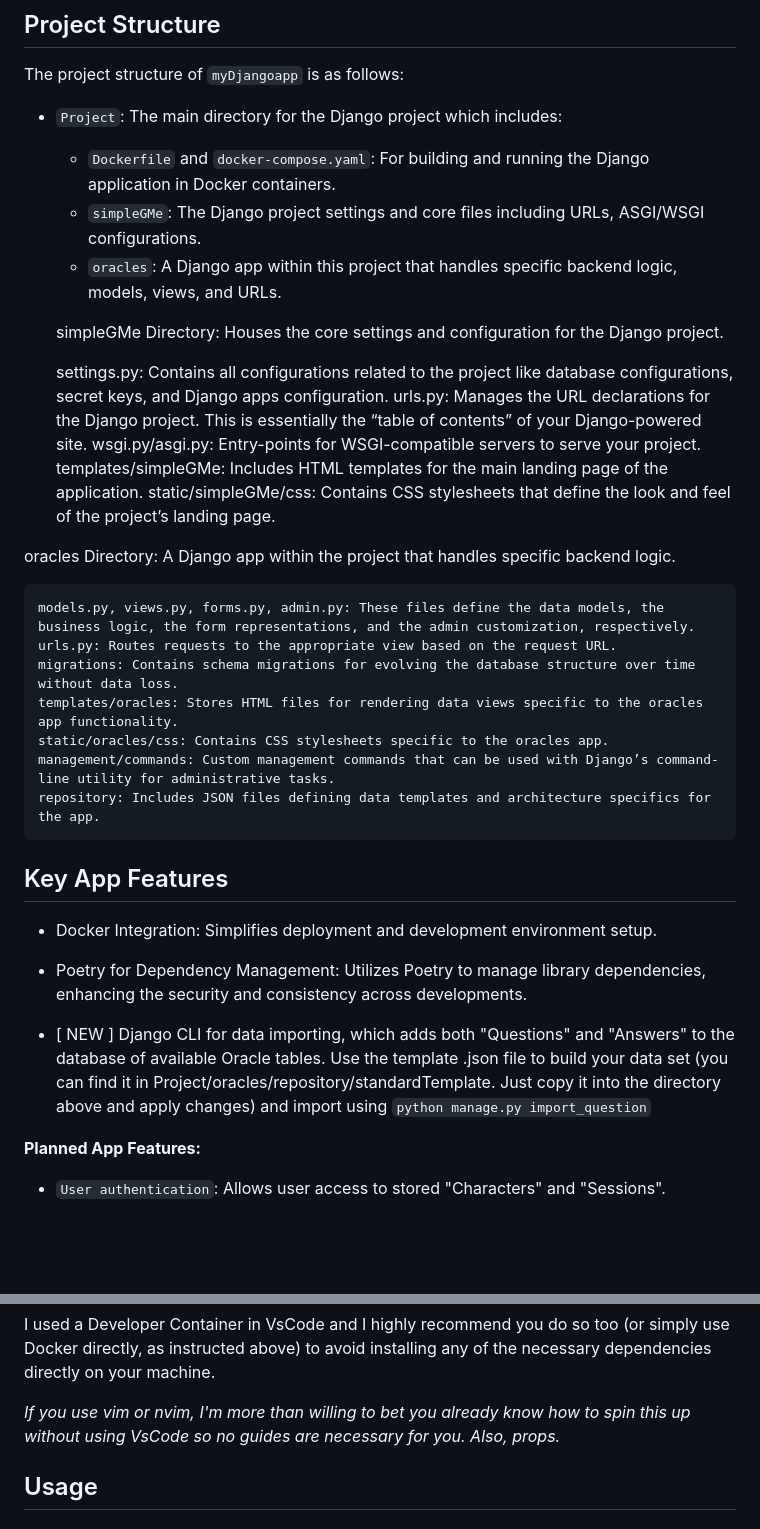
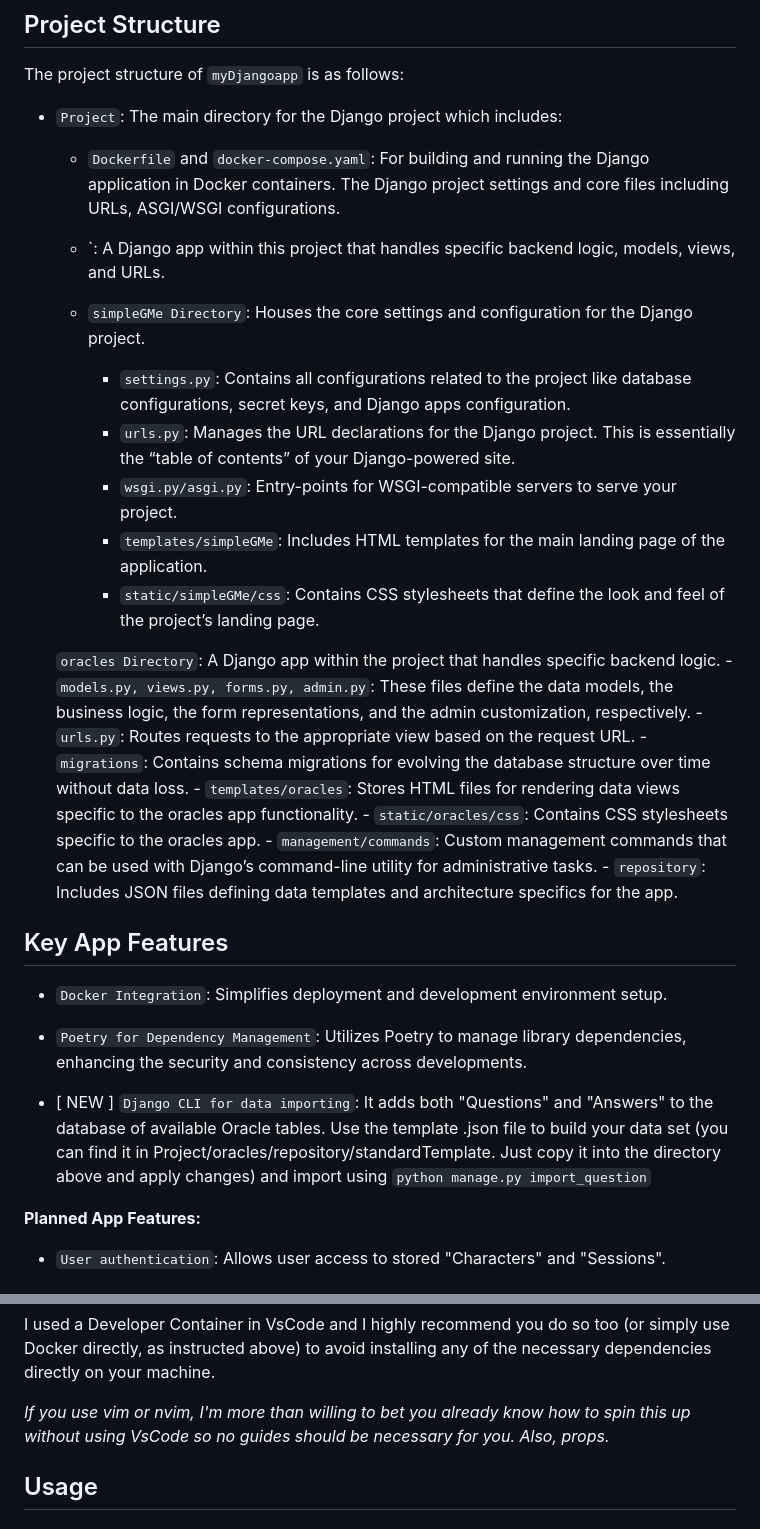
Before and after one commit to maurograndaoramos/myDjangoapp, a Markdown page: README.md, 2 parts joined by grey strips. Rendered like a GitHub page; blank space fills up the shorter version.

Commit message:
[Minor] Update project structure in README.md

```diff
--- a/README.md
+++ b/README.md
@@ -32,34 +32,32 @@ The project structure of `myDjangoapp` is as follows:
 
 - `Project`: The main directory for the Django project which includes:
     - `Dockerfile` and `docker-compose.yaml`: For building and running the Django application in Docker containers.
-    - `simpleGMe`: The Django project settings and core files including URLs, ASGI/WSGI configurations.
-    - `oracles`: A Django app within this project that handles specific backend logic, models, views, and URLs.
+     The Django project settings and core files including URLs, ASGI/WSGI configurations.
+    - `: A Django app within this project that handles specific backend logic, models, views, and URLs.
 
-    simpleGMe Directory: Houses the core settings and configuration for the Django project.
+    - `simpleGMe Directory`: Houses the core settings and configuration for the Django project.
+        - `settings.py`: Contains all configurations related to the project like database configurations, secret keys, and Django apps configuration.
+        - `urls.py`: Manages the URL declarations for the Django project. This is essentially the “table of contents” of your Django-powered site.
+        - `wsgi.py/asgi.py`: Entry-points for WSGI-compatible servers to serve your project.
+        - `templates/simpleGMe`: Includes HTML templates for the main landing page of the application.
+        - `static/simpleGMe/css`: Contains CSS stylesheets that define the look and feel of the project’s landing page.
 
-    settings.py: Contains all configurations related to the project like database configurations, secret keys, and Django apps configuration.
-    urls.py: Manages the URL declarations for the Django project. This is essentially the “table of contents” of your Django-powered site.
-    wsgi.py/asgi.py: Entry-points for WSGI-compatible servers to serve your project.
-    templates/simpleGMe: Includes HTML templates for the main landing page of the application.
-    static/simpleGMe/css: Contains CSS stylesheets that define the look and feel of the project’s landing page.
-
-oracles Directory: A Django app within the project that handles specific backend logic.
-
-    models.py, views.py, forms.py, admin.py: These files define the data models, the business logic, the form representations, and the admin customization, respectively.
-    urls.py: Routes requests to the appropriate view based on the request URL.
-    migrations: Contains schema migrations for evolving the database structure over time without data loss.
-    templates/oracles: Stores HTML files for rendering data views specific to the oracles app functionality.
-    static/oracles/css: Contains CSS stylesheets specific to the oracles app.
-    management/commands: Custom management commands that can be used with Django’s command-line utility for administrative tasks.
-    repository: Includes JSON files defining data templates and architecture specifics for the app.
+    `oracles Directory`: A Django app within the project that handles specific backend logic.
+        - `models.py, views.py, forms.py, admin.py`: These files define the data models, the business logic, the form representations, and the admin customization, respectively.
+        - `urls.py`: Routes requests to the appropriate view based on the request URL.
+        - `migrations`: Contains schema migrations for evolving the database structure over time without data loss.
+        - `templates/oracles`: Stores HTML files for rendering data views specific to the oracles app functionality.
+        - `static/oracles/css`: Contains CSS stylesheets specific to the oracles app.
+        - `management/commands`: Custom management commands that can be used with Django’s command-line utility for administrative tasks.
+        - `repository`: Includes JSON files defining data templates and architecture specifics for the app.
 
 ## Key App Features
 
-- Docker Integration: Simplifies deployment and development environment setup.
+- `Docker Integration`: Simplifies deployment and development environment setup.
 
-- Poetry for Dependency Management: Utilizes Poetry to manage library dependencies, enhancing the security and consistency across developments.
+- `Poetry for Dependency Management`: Utilizes Poetry to manage library dependencies, enhancing the security and consistency across developments.
 
-- [ NEW ] Django CLI for data importing, which adds both "Questions" and "Answers" to the database of available Oracle tables. Use the template .json file to build your data set (you can find it in Project/oracles/repository/standardTemplate. Just copy it into the directory above and apply changes) and import using `python manage.py import_question`
+- [ NEW ] `Django CLI for data importing`: It adds both "Questions" and "Answers" to the database of available Oracle tables. Use the template .json file to build your data set (you can find it in Project/oracles/repository/standardTemplate. Just copy it into the directory above and apply changes) and import using `python manage.py import_question`
 
 **Planned App Features:**
 
@@ -93,7 +91,7 @@ http://localhost:8000
 
 I used a Developer Container in VsCode and I highly recommend you do so too (or simply use Docker directly, as instructed above) to avoid installing any of the necessary dependencies directly on your machine.
 
-*If you use vim or nvim, I'm more than willing to bet you already know how to spin this up without using VsCode so no guides are necessary for you. Also, props.*
+*If you use vim or nvim, I'm more than willing to bet you already know how to spin this up without using VsCode so no guides should be necessary for you. Also, props.*
 
 ## Usage
 
```
